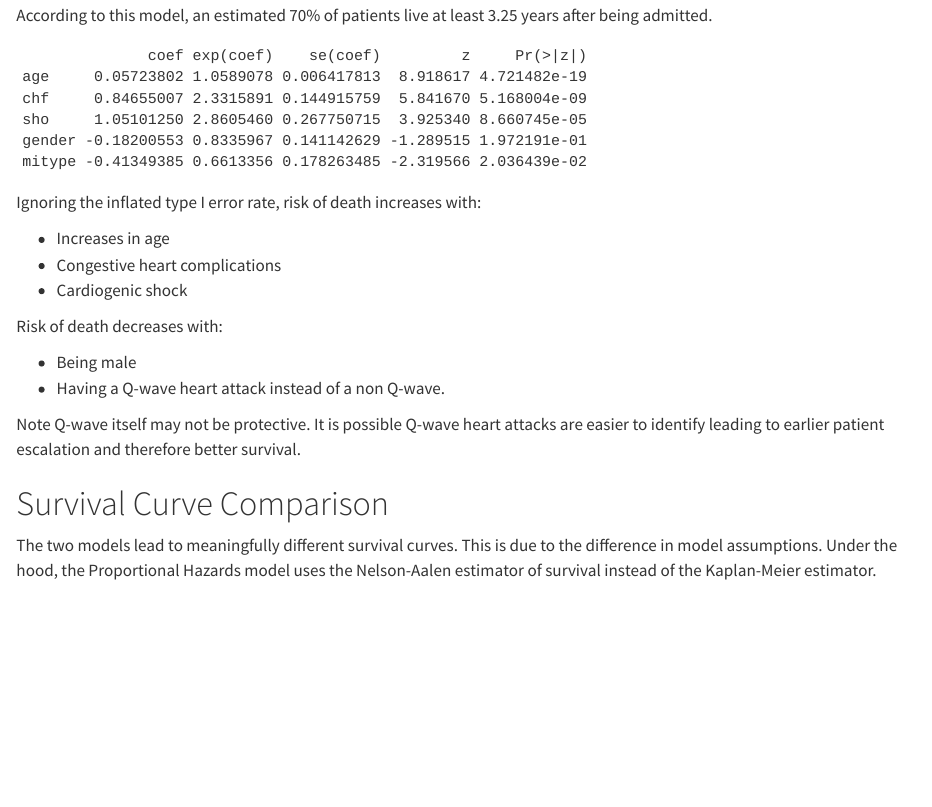
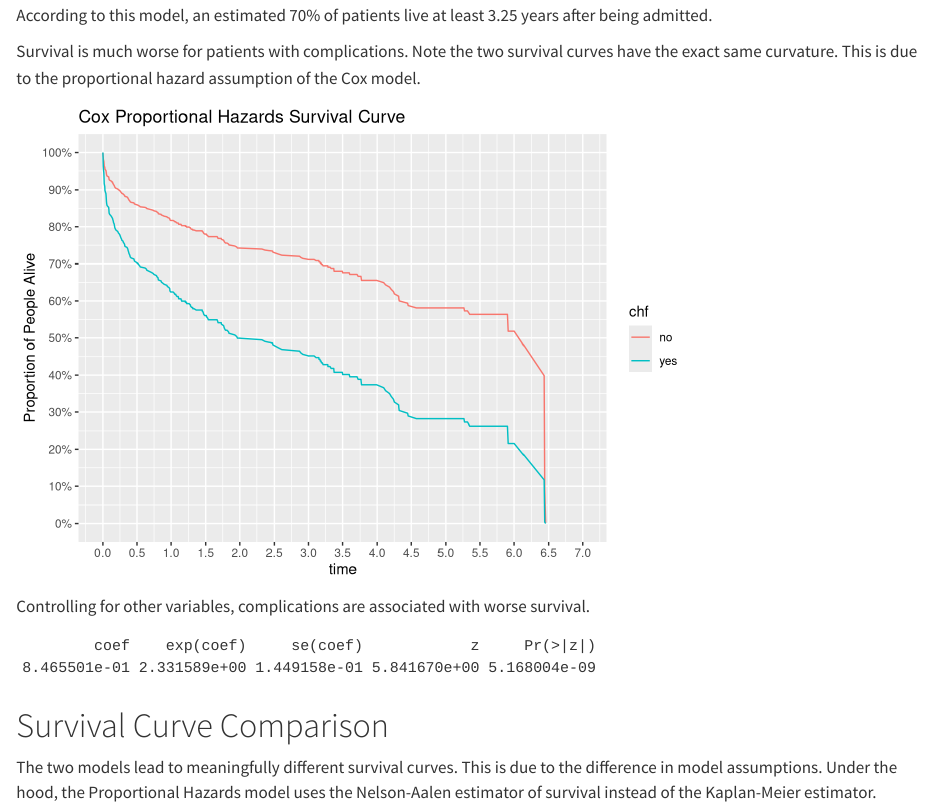
Before and after one commit to gmcmacran/survivoR, a Quarto document (README.qmd): the page in a window 1100 px wide, from 3940 px down. Rendered offline with R 4.5, knitr and Pandoc in place of Quarto, with nearby package versions; drawn as R Markdown's standard HTML page in place of the format the file asks for; some code elsewhere in the file could not run offline.

Commit message:
Cox group compare

````diff
--- a/README.qmd
+++ b/README.qmd
@@ -140,24 +140,57 @@ ggsurv(s = cox_fit, CI = FALSE) +
 According to this model, an estimated 70% of patients live at least 3.25 years after being admitted.
 
 
+Survival is much worse for patients with complications. Note the two survival curves have the exact same curvature. This is due to the proportional hazard assumption of the Cox model.
+```{r}
+#| echo: false
+
+# Making my own graph b/c ggsurv only does KM model.
+temp <- whas500 %>%
+  summarise(across(.cols = c(age, chf, sho, gender, mitype), .fns = mean))
+temp <- temp %>%
+  mutate(sho = if_else(sho <.5, 0, 1),
+         gender = if_else(gender <.5, 0, 1),
+         mitype = if_else(mitype <.5, 0, 1))
+temp <- bind_rows(
+  temp %>% mutate(chf = 0),
+  temp %>% mutate(chf = 1)
+)
+
+cox_fit_02 <- survfit(cox, newdata = temp)
+
+graph_df <- tibble(
+  chf = c(rep("no", length(cox_fit_02$time)), rep("yes", length(cox_fit_02$time))),
+  time = rep(cox_fit_02$time, 2),
+  surv = c(cox_fit_02$surv[,1], cox_fit_02$surv[,2])
+)
+
+temp <- bind_rows(
+  tibble(chf = "yes", time = 0, surv = 1),
+  tibble(chf = "no", time = 0, surv = 1)
+)
+graph_df = graph_df %>%
+  bind_rows(temp) %>%
+  arrange(chf, time, surv)
+graph_df <- graph_df %>%
+  mutate(factor(chf))
+
+ggplot(graph_df, aes(x = time, y = surv, group = chf, color = chf)) +
+  geom_line() +
+  scale_x_continuous(breaks = seq(0, 7, .5), limit = c(0, 7)) +
+  scale_y_continuous(breaks = seq(0, 1, .10), labels = percent) +
+  labs(title = "Cox Proportional Hazards Survival Curve", y = "Proportion of People Alive")
+```
+
+
+Controlling for other variables, complications are associated with worse survival.
 
 ```{r}
 #| echo: false
-summary(cox)$coefficients
+temp <- summary(cox)$coefficients
+temp <- temp[rownames(temp) == "chf", ]
+temp
 ```
 
-Ignoring the inflated type I error rate, risk of death increases with:
-
-* Increases in age
-* Congestive heart complications
-* Cardiogenic shock
-
-Risk of death decreases with:
-
-* Being male
-* Having a Q-wave heart attack instead of a non Q-wave.
-
-Note Q-wave itself may not be protective. It is possible Q-wave heart attacks are easier to identify leading to earlier patient escalation and therefore better survival.
 
 # Survival Curve Comparison
 
````
Also changed, not shown: README.md, README_files/figure-commonmark/unnamed-chunk-10-1.png (added), README_files/figure-commonmark/unnamed-chunk-8-1.png (added), README.qmd (6 more changed lines).
